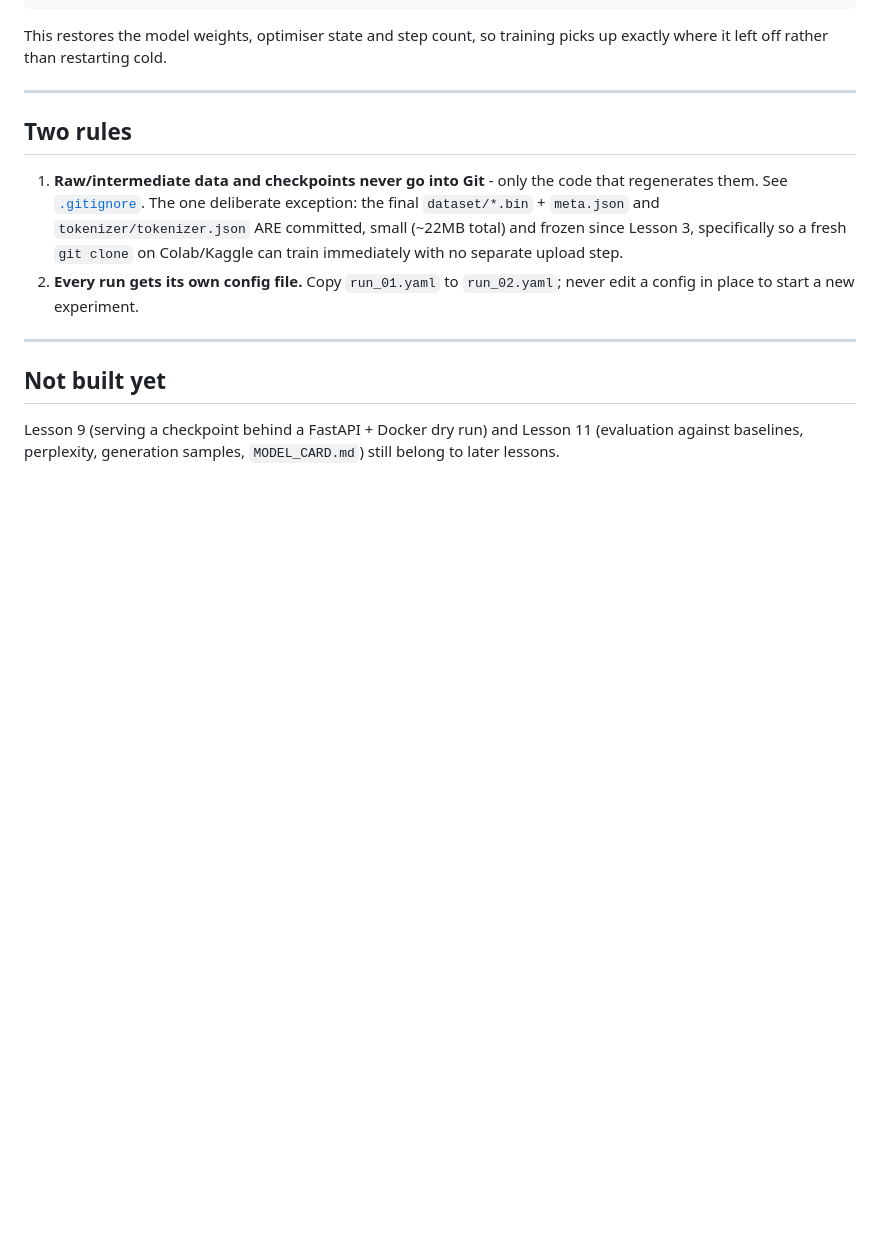
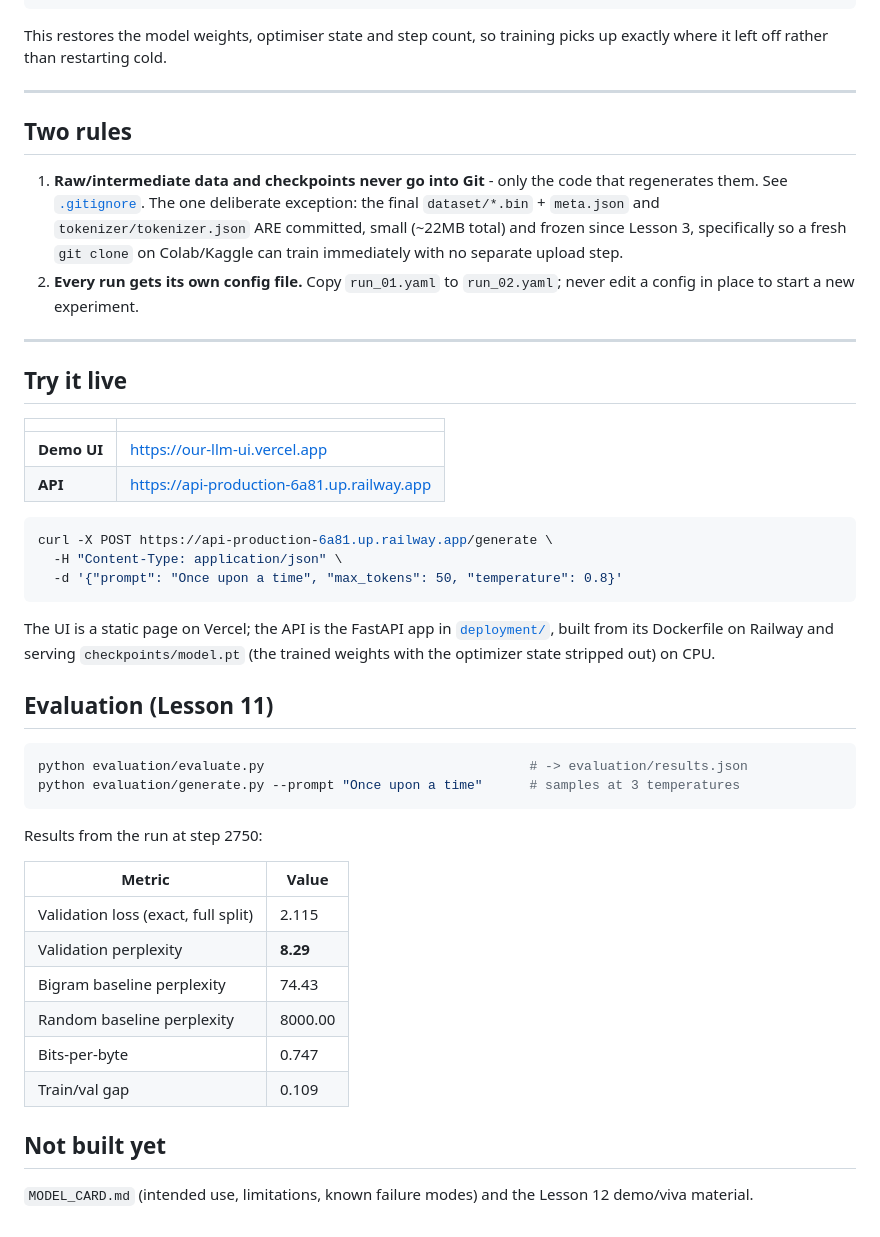
Before and after one commit to davronbek-malikov/LLM_Model, a Markdown page: README.md, the part around the change. Rendered like a GitHub page; blank space fills up the shorter version.

Commit message:
Document the live demo, API and Lesson 11 evaluation results
Co-Authored-By: Claude Opus 5 <noreply@anthropic.com>

````diff
--- a/README.md
+++ b/README.md
@@ -99,8 +99,43 @@ picks up exactly where it left off rather than restarting cold.
 
 ---
 
+## Try it live
+
+| | |
+|---|---|
+| **Demo UI** | https://our-llm-ui.vercel.app |
+| **API** | https://api-production-6a81.up.railway.app |
+
+```bash
+curl -X POST https://api-production-6a81.up.railway.app/generate \
+  -H "Content-Type: application/json" \
+  -d '{"prompt": "Once upon a time", "max_tokens": 50, "temperature": 0.8}'
+```
+
+The UI is a static page on Vercel; the API is the FastAPI app in
+[`deployment/`](deployment/), built from its Dockerfile on Railway and
+serving `checkpoints/model.pt` (the trained weights with the optimizer
+state stripped out) on CPU.
+
+## Evaluation (Lesson 11)
+
+```bash
+python evaluation/evaluate.py                                  # -> evaluation/results.json
+python evaluation/generate.py --prompt "Once upon a time"      # samples at 3 temperatures
+```
+
+Results from the run at step 2750:
+
+| Metric | Value |
+|---|---|
+| Validation loss (exact, full split) | 2.115 |
+| Validation perplexity | **8.29** |
+| Bigram baseline perplexity | 74.43 |
+| Random baseline perplexity | 8000.00 |
+| Bits-per-byte | 0.747 |
+| Train/val gap | 0.109 |
+
 ## Not built yet
 
-Lesson 9 (serving a checkpoint behind a FastAPI + Docker dry run) and
-Lesson 11 (evaluation against baselines, perplexity, generation samples,
-`MODEL_CARD.md`) still belong to later lessons.
+`MODEL_CARD.md` (intended use, limitations, known failure modes) and the
+Lesson 12 demo/viva material.
````
